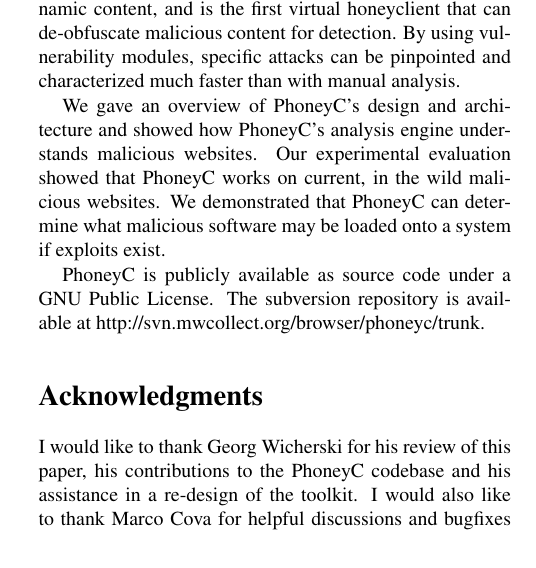
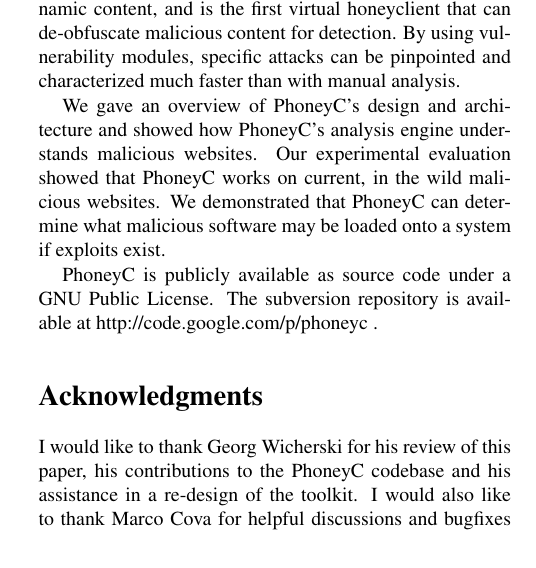
Before and after one commit to buffer/phoneyc, a LaTeX document (doc/papers/leet09/phoneyc.tex): part of one column of page 6 of 7, cut so that both start at the same text. Compiled offline with pdfLaTeX.

Commit message:
update URL from draft, SVN moved
git-svn-id: https://phoneyc.googlecode.com/svn/phoneyc/trunk@1344 fc4c6f4e-0ff0-11de-8c37-e1423f7a4931

```diff
--- a/doc/papers/leet09/phoneyc.tex
+++ b/doc/papers/leet09/phoneyc.tex
@@ -290,7 +290,7 @@
 
 We gave an overview of PhoneyC's design and architecture and showed how PhoneyC's analysis engine understands malicious websites. Our experimental evaluation showed that PhoneyC works on current, in the wild malicious websites. We demonstrated that PhoneyC can determine what malicious software may be loaded onto a system if exploits exist.
 
-PhoneyC is publicly available as source code under a GNU Public License. The subversion repository is available at http://svn.mwcollect.org/browser/phoneyc/trunk.
+PhoneyC is publicly available as source code under a GNU Public License. The subversion repository is available at http://code.google.com/p/phoneyc .
 
 \section*{Acknowledgments}
 \label{acks}
```
